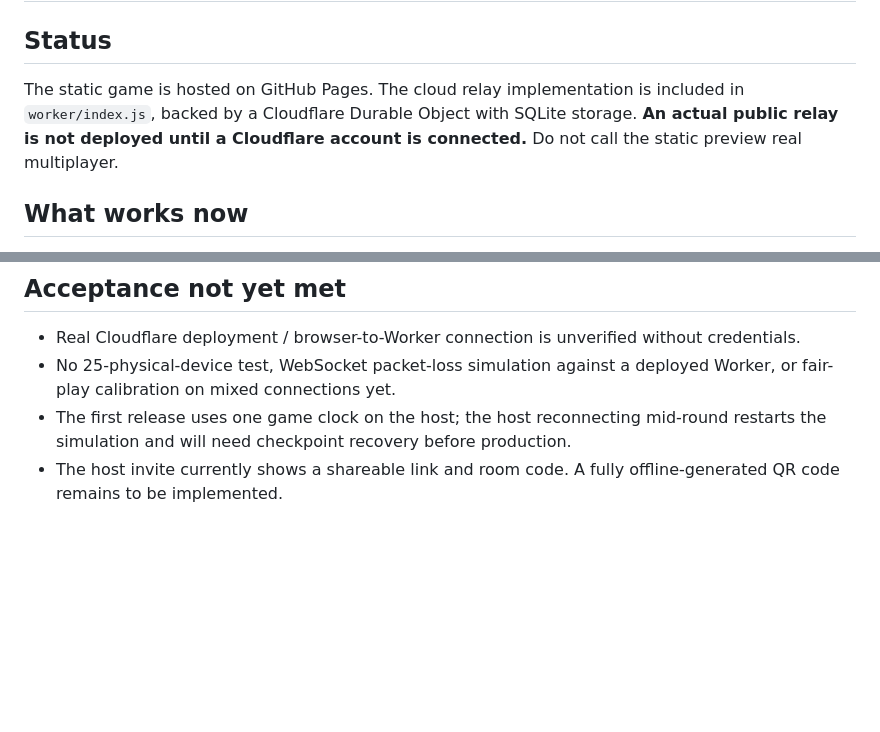
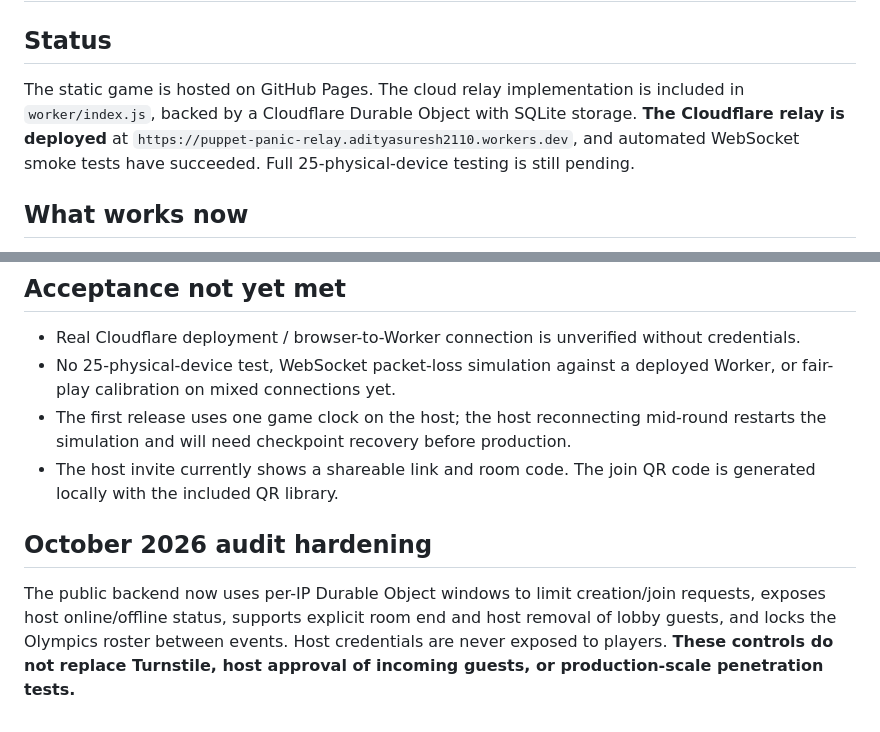
Before and after one commit to Adityasuresh109/Puppet-Panic, a Markdown page: docs/public-relay.md, 2 parts joined by grey strips. Drawn GitHub-style; blank space fills up the shorter version.

Commit message:
docs: current deployed relay state and audit safety changes

```diff
--- a/docs/public-relay.md
+++ b/docs/public-relay.md
@@ -1,7 +1,7 @@
 # Puppet Panic! public rooms — deployment and operations
 
 ## Status
-The static game is hosted on GitHub Pages. The cloud relay implementation is included in `worker/index.js`, backed by a Cloudflare Durable Object with SQLite storage. **An actual public relay is not deployed until a Cloudflare account is connected.** Do not call the static preview real multiplayer.
+The static game is hosted on GitHub Pages. The cloud relay implementation is included in `worker/index.js`, backed by a Cloudflare Durable Object with SQLite storage. **The Cloudflare relay is deployed** at `https://puppet-panic-relay.adityasuresh2110.workers.dev`, and automated WebSocket smoke tests have succeeded. Full 25-physical-device testing is still pending.
 
 ## What works now
 - Roles and room membership are authenticated with random room tokens.
@@ -35,4 +35,6 @@ Run `npm run dev` and visit `http://<host-LAN-IP>:4173/host.html` on the host, t
 - Real Cloudflare deployment / browser-to-Worker connection is unverified without credentials.
 - No 25-physical-device test, WebSocket packet-loss simulation against a deployed Worker, or fair-play calibration on mixed connections yet.
 - The first release uses one game clock on the host; the host reconnecting mid-round restarts the simulation and will need checkpoint recovery before production.
-- The host invite currently shows a shareable link and room code. A fully offline-generated QR code remains to be implemented.
+- The host invite currently shows a shareable link and room code. The join QR code is generated locally with the included QR library.
+## October 2026 audit hardening
+The public backend now uses per-IP Durable Object windows to limit creation/join requests, exposes host online/offline status, supports explicit room end and host removal of lobby guests, and locks the Olympics roster between events. Host credentials are never exposed to players. **These controls do not replace Turnstile, host approval of incoming guests, or production-scale penetration tests.**
```
